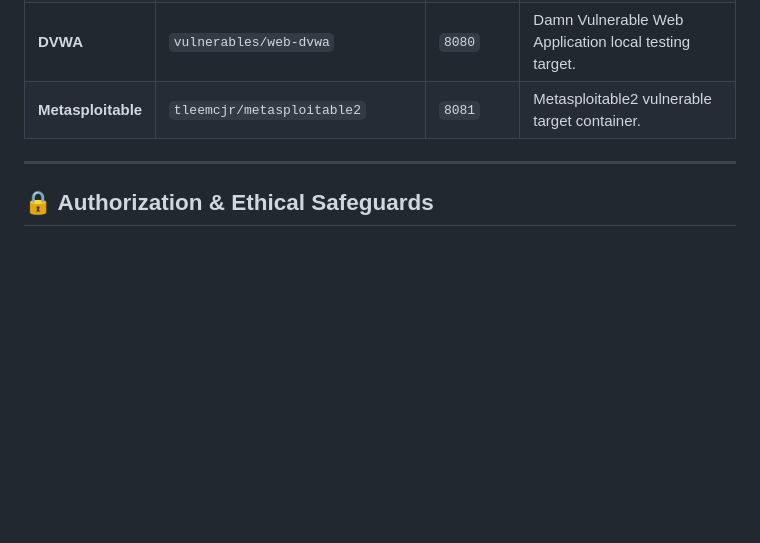
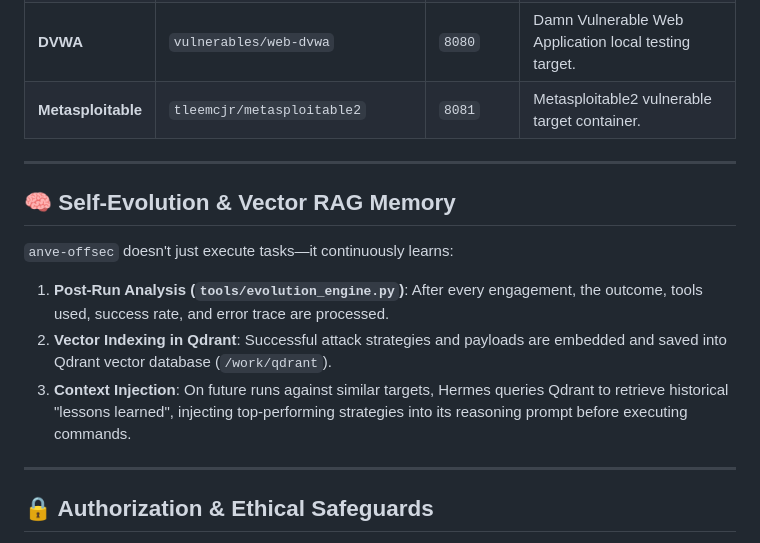
Before and after one commit to ANVEAI/anve-offsec, a Markdown page: README.md, the part around one of its changes. GitHub-like rendering; blank space fills up the shorter version.

```diff
--- a/README.md
+++ b/README.md
@@ -110,6 +189,16 @@ Want direct terminal interaction with the Hermes AI agent inside Kali?
 | **VPN Client** | `dperson/openvpn-client` | N/A | Isolated OpenVPN tunnel container for connecting to CTF lab networks. |
 | **DVWA** | `vulnerables/web-dvwa` | `8080` | Damn Vulnerable Web Application local testing target. |
 | **Metasploitable** | `tleemcjr/metasploitable2` | `8081` | Metasploitable2 vulnerable target container. |
+
+---
+
+## 🧠 Self-Evolution & Vector RAG Memory
+
+`anve-offsec` doesn't just execute tasks—it continuously learns:
+
+1. **Post-Run Analysis (`tools/evolution_engine.py`)**: After every engagement, the outcome, tools used, success rate, and error trace are processed.
+2. **Vector Indexing in Qdrant**: Successful attack strategies and payloads are embedded and saved into Qdrant vector database (`/work/qdrant`).
+3. **Context Injection**: On future runs against similar targets, Hermes queries Qdrant to retrieve historical "lessons learned", injecting top-performing strategies into its reasoning prompt before executing commands.
 
 ---
 
```
Also changed, not shown: other parts of README.md (+85 -6 lines).
